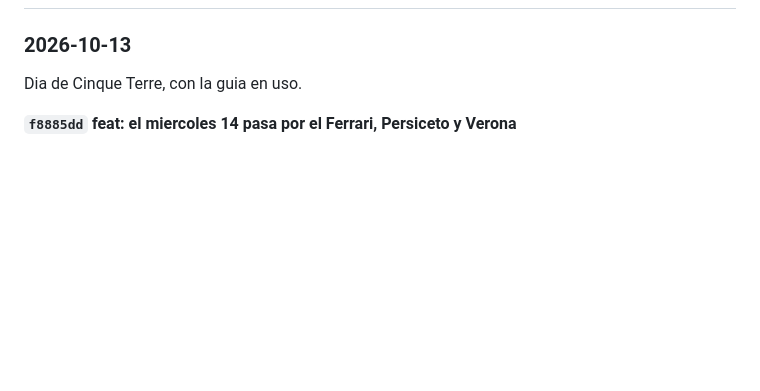
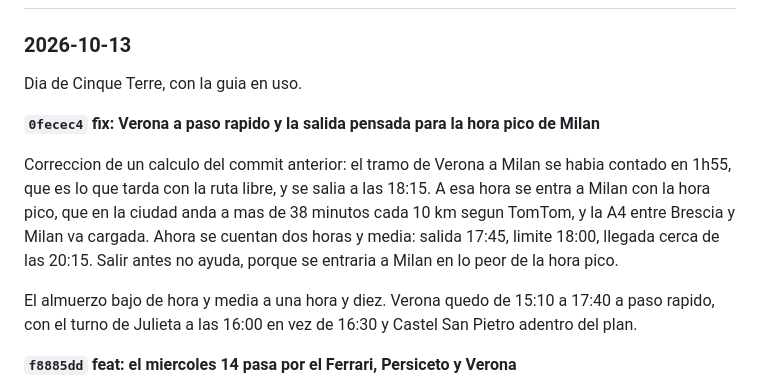
Before and after one commit to sblancogalante/notes-2026, a Markdown page: BITACORA.md, the part around the change. GitHub-like rendering; blank space fills up the shorter version.

Commit message:
docs: la bitacora suma la correccion del transito
Co-Authored-By: Claude Opus 5.5 <noreply@anthropic.com>

```diff
--- a/BITACORA.md
+++ b/BITACORA.md
@@ -10,6 +10,20 @@ El formato es una entrada por commit, de la mas nueva a la mas vieja.
 ### 2026-10-13
 
 Dia de Cinque Terre, con la guia en uso.
+
+**`0fecec4` fix: Verona a paso rapido y la salida pensada para la hora pico de Milan**
+
+Correccion de un calculo del commit anterior: el tramo de Verona a Milan se
+habia contado en 1h55, que es lo que tarda con la ruta libre, y se salia a las
+18:15. A esa hora se entra a Milan con la hora pico, que en la ciudad anda a
+mas de 38 minutos cada 10 km segun TomTom, y la A4 entre Brescia y Milan va
+cargada. Ahora se cuentan dos horas y media: salida 17:45, limite 18:00,
+llegada cerca de las 20:15. Salir antes no ayuda, porque se entraria a Milan
+en lo peor de la hora pico.
+
+El almuerzo bajo de hora y media a una hora y diez. Verona quedo de 15:10 a
+17:40 a paso rapido, con el turno de Julieta a las 16:00 en vez de 16:30 y
+Castel San Pietro adentro del plan.
 
 **`f8885dd` feat: el miercoles 14 pasa por el Ferrari, Persiceto y Verona**
 
```
